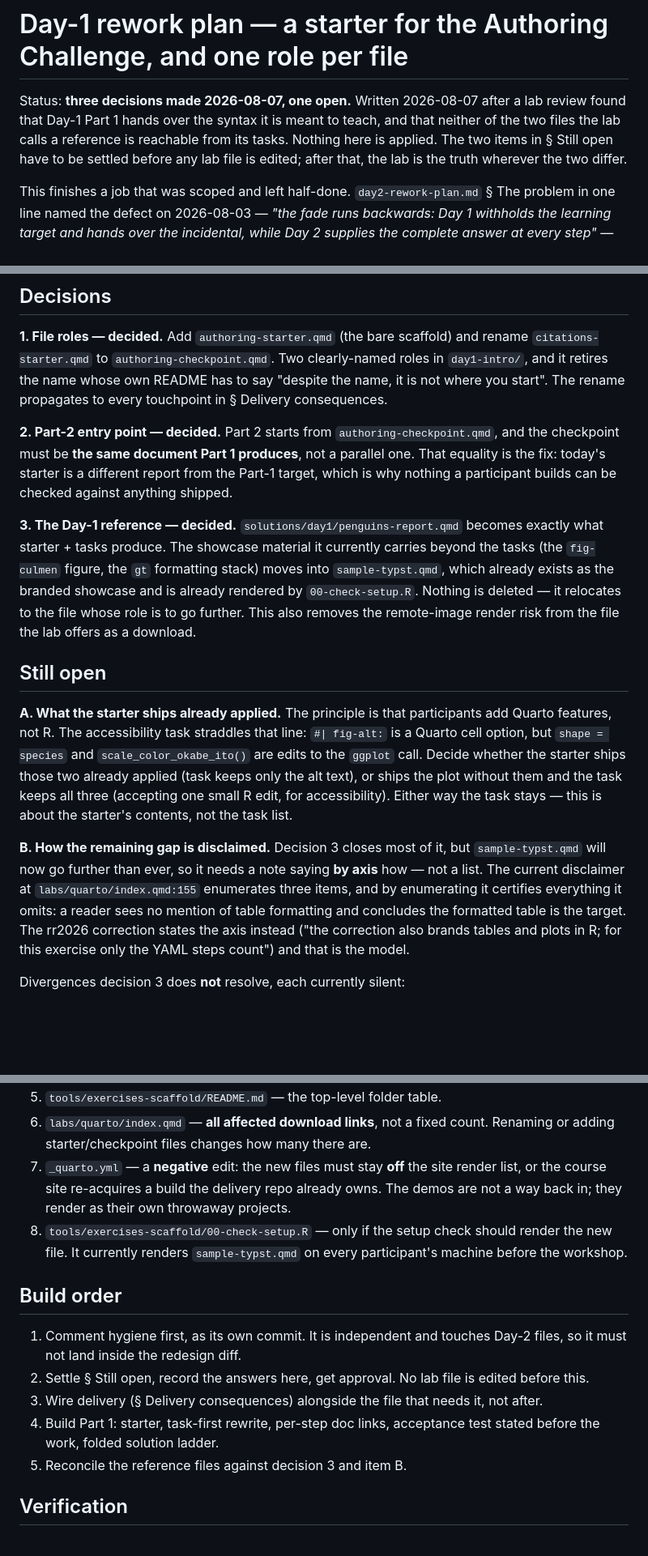
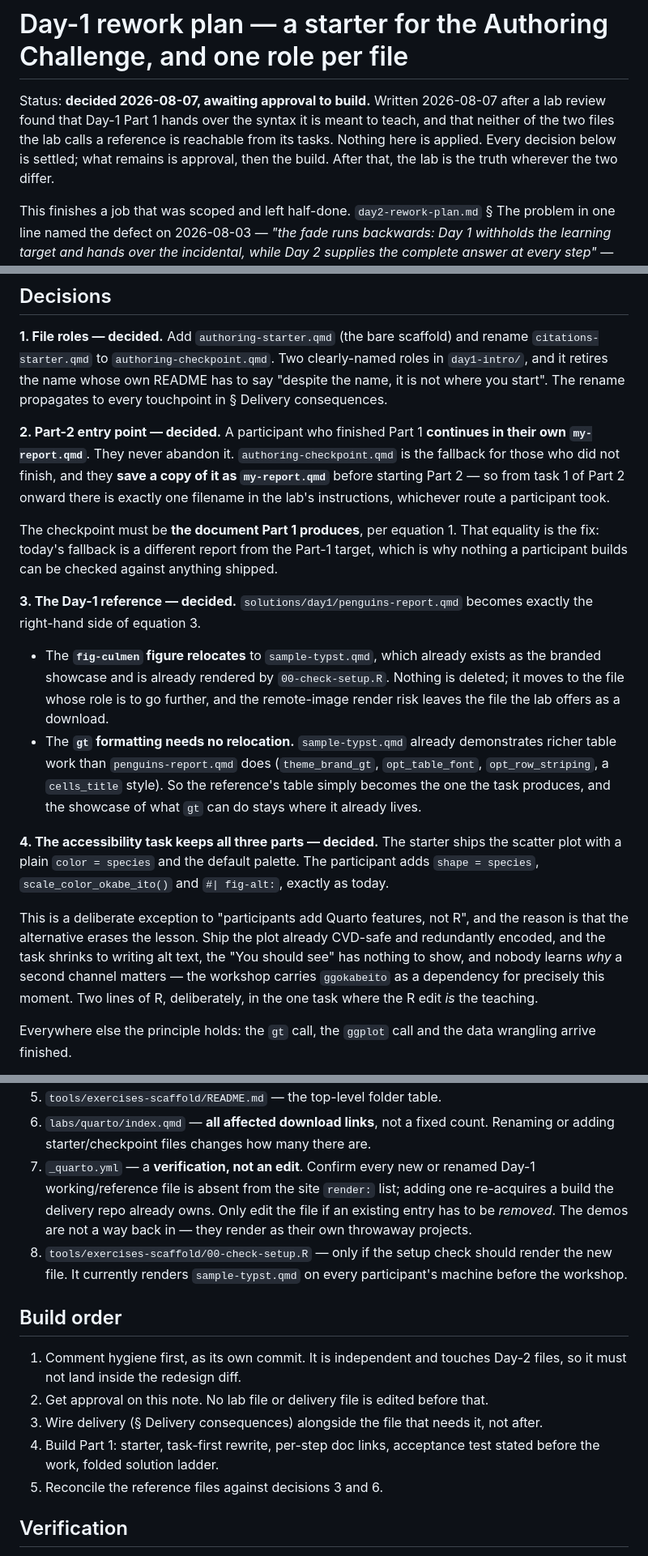
Before and after one commit to cderv/raukr-2026-quarto, a Markdown page: .claude/references/day1-rework-plan.md, 3 parts joined by grey strips. Shown at 81% size. Rendered like a GitHub page; blank space fills up the shorter version.

```diff
--- a/.claude/references/day1-rework-plan.md
+++ b/.claude/references/day1-rework-plan.md
@@ -1,9 +1,9 @@
 # Day-1 rework plan — a starter for the Authoring Challenge, and one role per file
 
-Status: **three decisions made 2026-08-07, one open.** Written 2026-08-07 after a lab review found that Day-1 Part 1
+Status: **decided 2026-08-07, awaiting approval to build.** Written 2026-08-07 after a lab review found that Day-1 Part 1
 hands over the syntax it is meant to teach, and that neither of the two files the lab calls a
-reference is reachable from its tasks. Nothing here is applied. The two items in § Still open
-have to be settled before any lab file is edited; after that, the lab is the truth wherever the two
+reference is reachable from its tasks. Nothing here is applied. Every decision below is
+settled; what remains is approval, then the build. After that, the lab is the truth wherever the two
 differ.
 
 This finishes a job that was scoped and left half-done. `day2-rework-plan.md` § The problem in one
@@ -89,33 +103,38 @@ own evidence, not a side effect of this one.
 and it retires the name whose own README has to say "despite the name, it is not where you start".
 The rename propagates to every touchpoint in § Delivery consequences.
 
-**2. Part-2 entry point — decided.** Part 2 starts from `authoring-checkpoint.qmd`, and the
-checkpoint must be **the same document Part 1 produces**, not a parallel one. That equality is the
-fix: today's starter is a different report from the Part-1 target, which is why nothing a participant
+**2. Part-2 entry point — decided.** A participant who finished Part 1 **continues in their own
+`my-report.qmd`**. They never abandon it. `authoring-checkpoint.qmd` is the fallback for those who did
+not finish, and they **save a copy of it as `my-report.qmd`** before starting Part 2 — so from task 1
+of Part 2 onward there is exactly one filename in the lab's instructions, whichever route a
+participant took.
+
+The checkpoint must be **the document Part 1 produces**, per equation 1. That equality is the fix:
+today's fallback is a different report from the Part-1 target, which is why nothing a participant
 builds can be checked against anything shipped.
 
-**3. The Day-1 reference — decided.** `solutions/day1/penguins-report.qmd` becomes exactly what
-starter + tasks produce. The showcase material it currently carries beyond the tasks (the `fig-culmen`
-figure, the `gt` formatting stack) moves into `sample-typst.qmd`, which already exists as the branded
-showcase and is already rendered by `00-check-setup.R`. Nothing is deleted — it relocates to the file
-whose role is to go further. This also removes the remote-image render risk from the file the lab
-offers as a download.
+**3. The Day-1 reference — decided.** `solutions/day1/penguins-report.qmd` becomes exactly the
+right-hand side of equation 3.
 
-## Still open
+- The **`fig-culmen` figure relocates** to `sample-typst.qmd`, which already exists as the branded
+  showcase and is already rendered by `00-check-setup.R`. Nothing is deleted; it moves to the file
+  whose role is to go further, and the remote-image render risk leaves the file the lab offers as a
+  download.
+- The **`gt` formatting needs no relocation.** `sample-typst.qmd` already demonstrates richer table
+  work than `penguins-report.qmd` does (`theme_brand_gt`, `opt_table_font`, `opt_row_striping`, a
+  `cells_title` style). So the reference's table simply becomes the one the task produces, and the
+  showcase of what `gt` can do stays where it already lives.
 
-**A. What the starter ships already applied.** The principle is that participants add Quarto
-features, not R. The accessibility task straddles that line: `#| fig-alt:` is a Quarto cell option,
-but `shape = species` and `scale_color_okabe_ito()` are edits to the `ggplot` call. Decide whether the
-starter ships those two already applied (task keeps only the alt text), or ships the plot without them
-and the task keeps all three (accepting one small R edit, for accessibility). Either way the task
-stays — this is about the starter's contents, not the task list.
+**4. The accessibility task keeps all three parts — decided.** The starter ships the scatter plot
+with a plain `color = species` and the default palette. The participant adds `shape = species`,
+`scale_color_okabe_ito()` and `#| fig-alt:`, exactly as today.
 
-**B. How the remaining gap is disclaimed.** Decision 3 closes most of it, but `sample-typst.qmd`
-will now go further than ever, so it needs a note saying **by axis** how — not a list. The current
-disclaimer at `labs/quarto/index.qmd:155` enumerates three items, and by enumerating it certifies
-everything it omits: a reader sees no mention of table formatting and concludes the formatted table
-is the target. The rr2026 correction states the axis instead ("the correction also brands tables and
-plots in R; for this exercise only the YAML steps count") and that is the model.
+This is a deliberate exception to "participants add Quarto features, not R", and the reason is that
+the alternative erases the lesson. Ship the plot already CVD-safe and redundantly encoded, and the
+task shrinks to writing alt text, the "You should see" has nothing to show, and nobody learns *why*
+a second channel matters — the workshop carries `ggokabeito` as a dependency for precisely this
+moment. Two lines of R, deliberately, in the one task where the R edit *is* the teaching.
 
-Divergences decision 3 does **not** resolve, each currently silent:
+Everywhere else the principle holds: the `gt` call, the `ggplot` call and the data wrangling arrive
+finished.
 
@@ -143,9 +181,10 @@ already names three of these; the rest are the ones a rename reaches that an add
 5. `tools/exercises-scaffold/README.md` — the top-level folder table.
 6. `labs/quarto/index.qmd` — **all affected download links**, not a fixed count. Renaming or adding
    starter/checkpoint files changes how many there are.
-7. `_quarto.yml` — a **negative** edit: the new files must stay **off** the site render list, or the
-   course site re-acquires a build the delivery repo already owns. The demos are not a way back in;
-   they render as their own throwaway projects.
+7. `_quarto.yml` — a **verification, not an edit**. Confirm every new or renamed Day-1
+   working/reference file is absent from the site `render:` list; adding one re-acquires a build the
+   delivery repo already owns. Only edit the file if an existing entry has to be *removed*. The demos
+   are not a way back in — they render as their own throwaway projects.
 8. `tools/exercises-scaffold/00-check-setup.R` — only if the setup check should render the new file.
    It currently renders `sample-typst.qmd` on every participant's machine before the workshop.
 
@@ -153,11 +192,11 @@ already names three of these; the rest are the ones a rename reaches that an add
 
 1. Comment hygiene first, as its own commit. It is independent and touches Day-2 files, so it must
    not land inside the redesign diff.
-2. Settle § Still open, record the answers here, get approval. No lab file is edited before this.
+2. Get approval on this note. No lab file or delivery file is edited before that.
 3. Wire delivery (§ Delivery consequences) alongside the file that needs it, not after.
 4. Build Part 1: starter, task-first rewrite, per-step doc links, acceptance test stated before the
    work, folded solution ladder.
-5. Reconcile the reference files against decision 3 and item B.
+5. Reconcile the reference files against decisions 3 and 6.
 
 ## Verification
 
```
Also changed, not shown: other parts of .claude/references/day1-rework-plan.md (+49 -16 lines).
